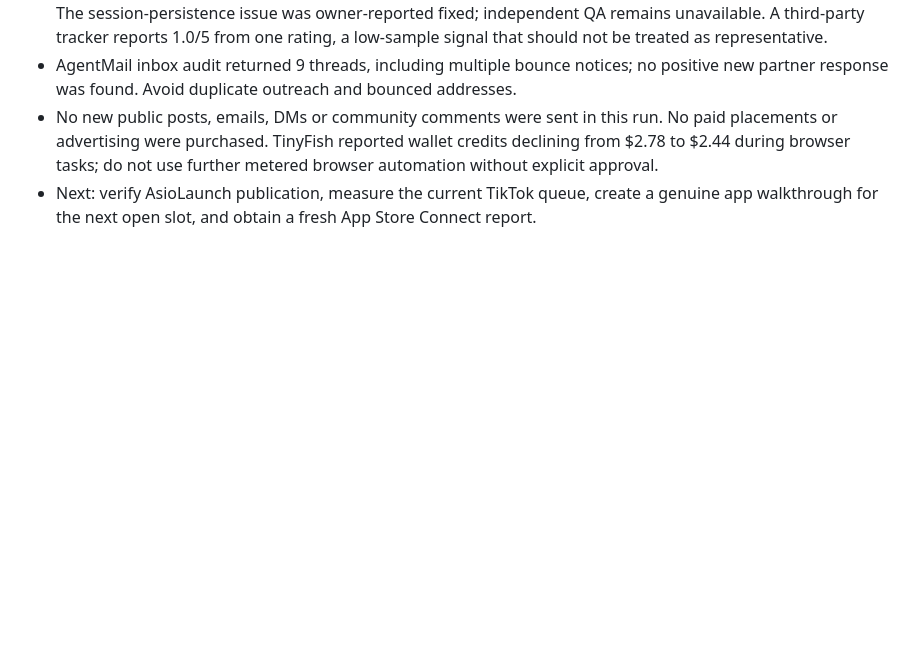
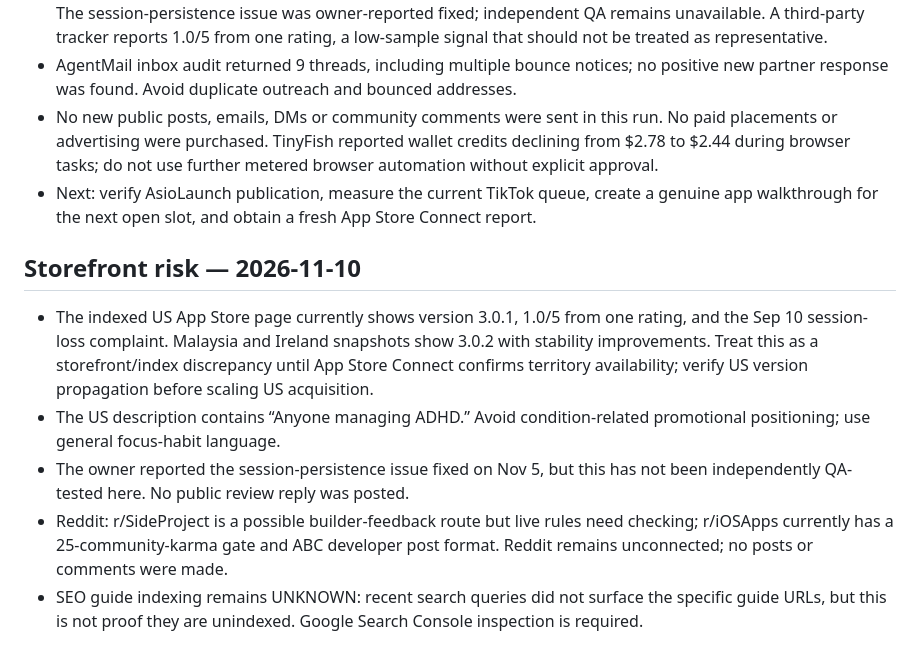
Before and after one commit to alieid12/zenith-focus-website, a Markdown page: project-brief.md, the part around the change. Drawn GitHub-style; blank space fills up the shorter version.

Commit message:
Record US storefront conversion risk

```diff
--- a/project-brief.md
+++ b/project-brief.md
@@ -88,3 +88,11 @@ Operating principle: maximize qualified installs and retained users per dollar a
 - AgentMail inbox audit returned 9 threads, including multiple bounce notices; no positive new partner response was found. Avoid duplicate outreach and bounced addresses.
 - No new public posts, emails, DMs or community comments were sent in this run. No paid placements or advertising were purchased. TinyFish reported wallet credits declining from $2.78 to $2.44 during browser tasks; do not use further metered browser automation without explicit approval.
 - Next: verify AsioLaunch publication, measure the current TikTok queue, create a genuine app walkthrough for the next open slot, and obtain a fresh App Store Connect report.
+
+
+## Storefront risk — 2026-11-10
+- The indexed US App Store page currently shows version 3.0.1, 1.0/5 from one rating, and the Sep 10 session-loss complaint. Malaysia and Ireland snapshots show 3.0.2 with stability improvements. Treat this as a storefront/index discrepancy until App Store Connect confirms territory availability; verify US version propagation before scaling US acquisition.
+- The US description contains “Anyone managing ADHD.” Avoid condition-related promotional positioning; use general focus-habit language.
+- The owner reported the session-persistence issue fixed on Nov 5, but this has not been independently QA-tested here. No public review reply was posted.
+- Reddit: r/SideProject is a possible builder-feedback route but live rules need checking; r/iOSApps currently has a 25-community-karma gate and ABC developer post format. Reddit remains unconnected; no posts or comments were made.
+- SEO guide indexing remains UNKNOWN: recent search queries did not surface the specific guide URLs, but this is not proof they are unindexed. Google Search Console inspection is required.
```
